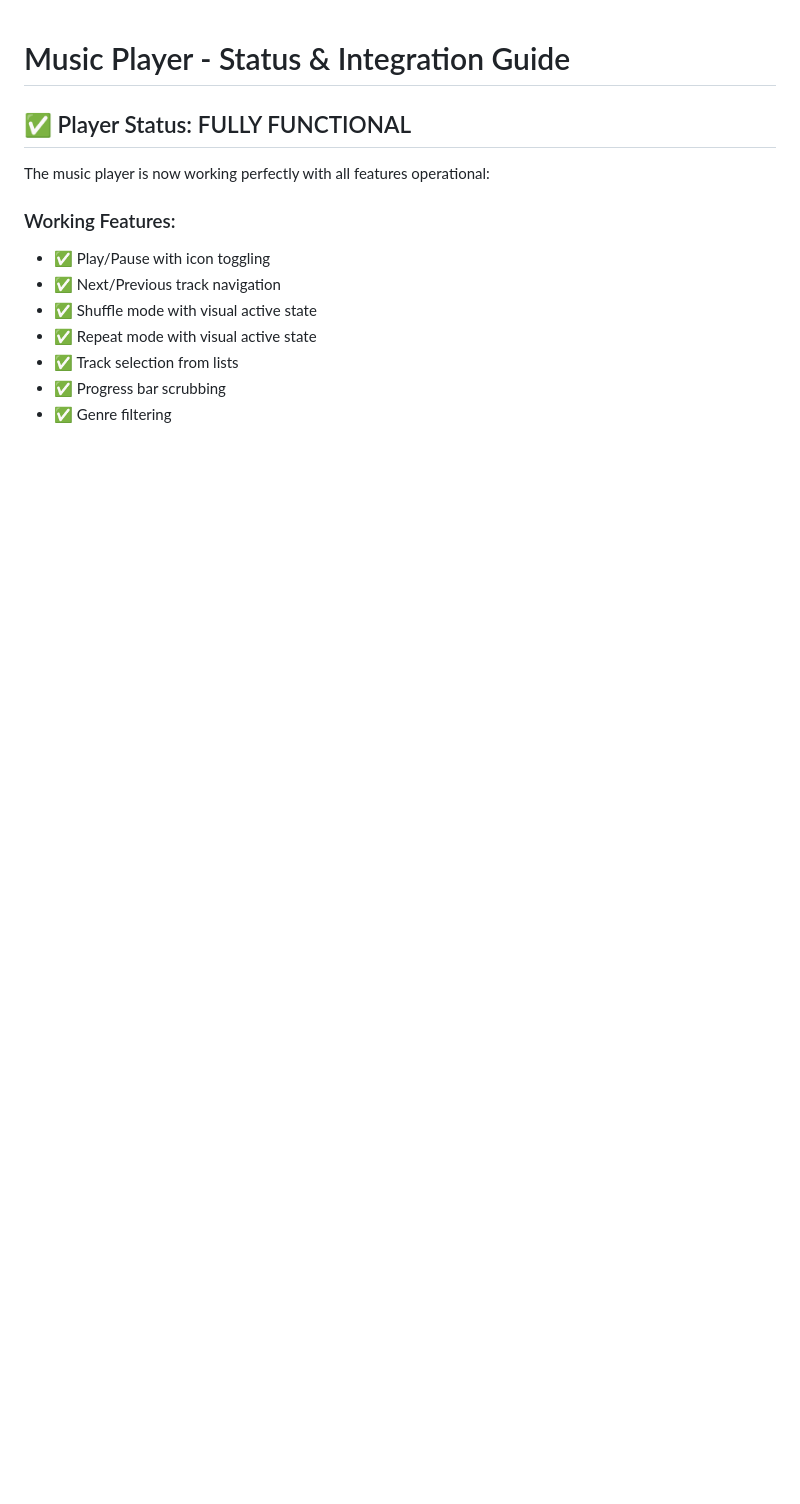
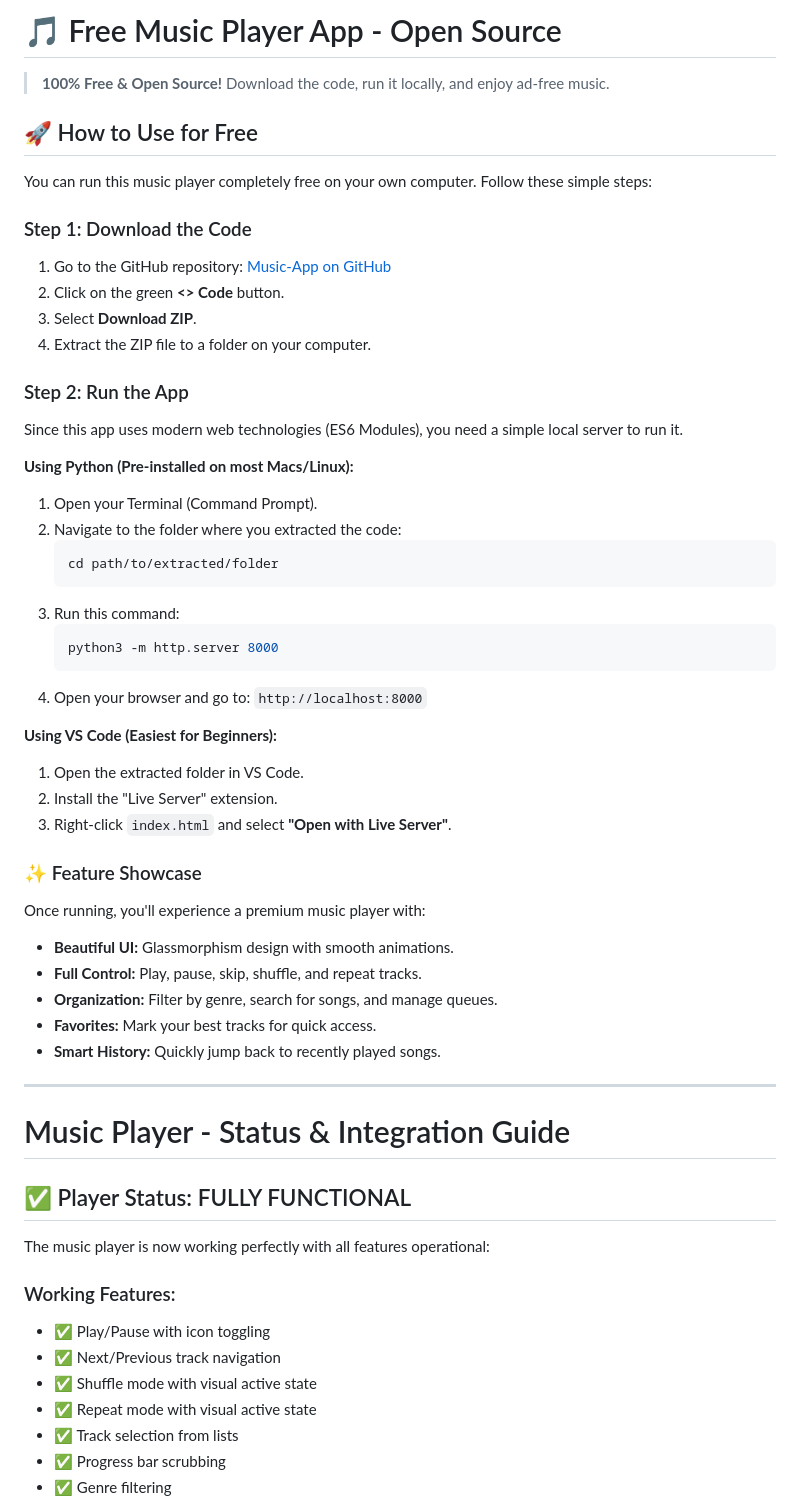
Before and after one commit to parbax33-droid/music-app, a Markdown page: README.md, the part around the change. Drawn GitHub-style; blank space fills up the shorter version.

Commit message:
Update README with free usage instructions

````diff
--- a/README.md
+++ b/README.md
@@ -1,3 +1,47 @@
+# 🎵 Free Music Player App - Open Source
+
+> **100% Free & Open Source!** Download the code, run it locally, and enjoy ad-free music.
+
+## 🚀 How to Use for Free
+
+You can run this music player completely free on your own computer. Follow these simple steps:
+
+### Step 1: Download the Code
+1.  Go to the GitHub repository: [Music-App on GitHub](https://github.com/62fpsgaming-hue/Music-App)
+2.  Click on the green **<> Code** button.
+3.  Select **Download ZIP**.
+4.  Extract the ZIP file to a folder on your computer.
+
+### Step 2: Run the App
+Since this app uses modern web technologies (ES6 Modules), you need a simple local server to run it.
+
+**Using Python (Pre-installed on most Macs/Linux):**
+1.  Open your Terminal (Command Prompt).
+2.  Navigate to the folder where you extracted the code:
+    ```bash
+    cd path/to/extracted/folder
+    ```
+3.  Run this command:
+    ```bash
+    python3 -m http.server 8000
+    ```
+4.  Open your browser and go to: `http://localhost:8000`
+
+**Using VS Code (Easiest for Beginners):**
+1.  Open the extracted folder in VS Code.
+2.  Install the "Live Server" extension.
+3.  Right-click `index.html` and select **"Open with Live Server"**.
+
+### ✨ Feature Showcase
+Once running, you'll experience a premium music player with:
+*   **Beautiful UI:** Glassmorphism design with smooth animations.
+*   **Full Control:** Play, pause, skip, shuffle, and repeat tracks.
+*   **Organization:** Filter by genre, search for songs, and manage queues.
+*   **Favorites:** Mark your best tracks for quick access.
+*   **Smart History:** Quickly jump back to recently played songs.
+
+---
+
 # Music Player - Status & Integration Guide
 
 ## ✅ Player Status: FULLY FUNCTIONAL
````
